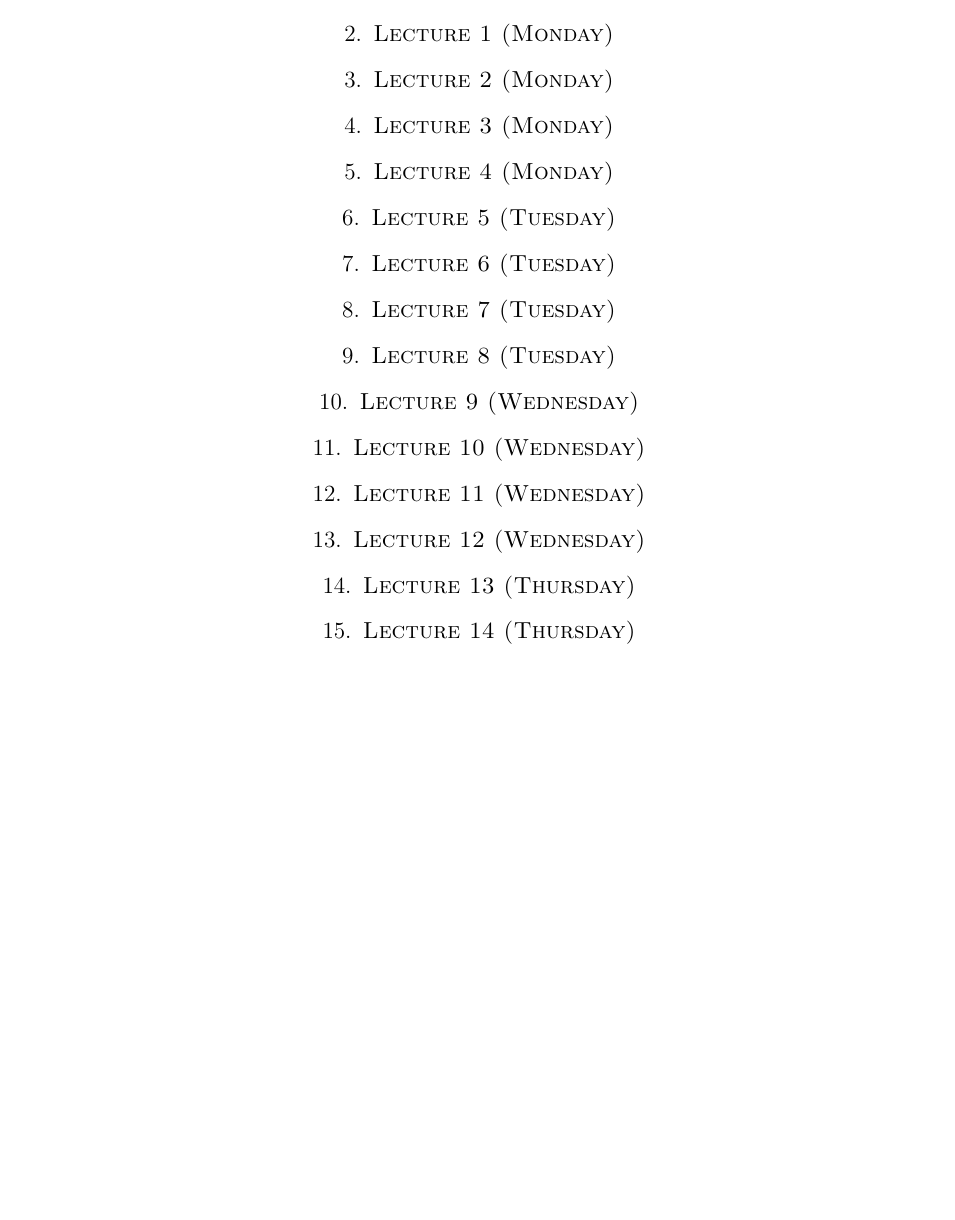
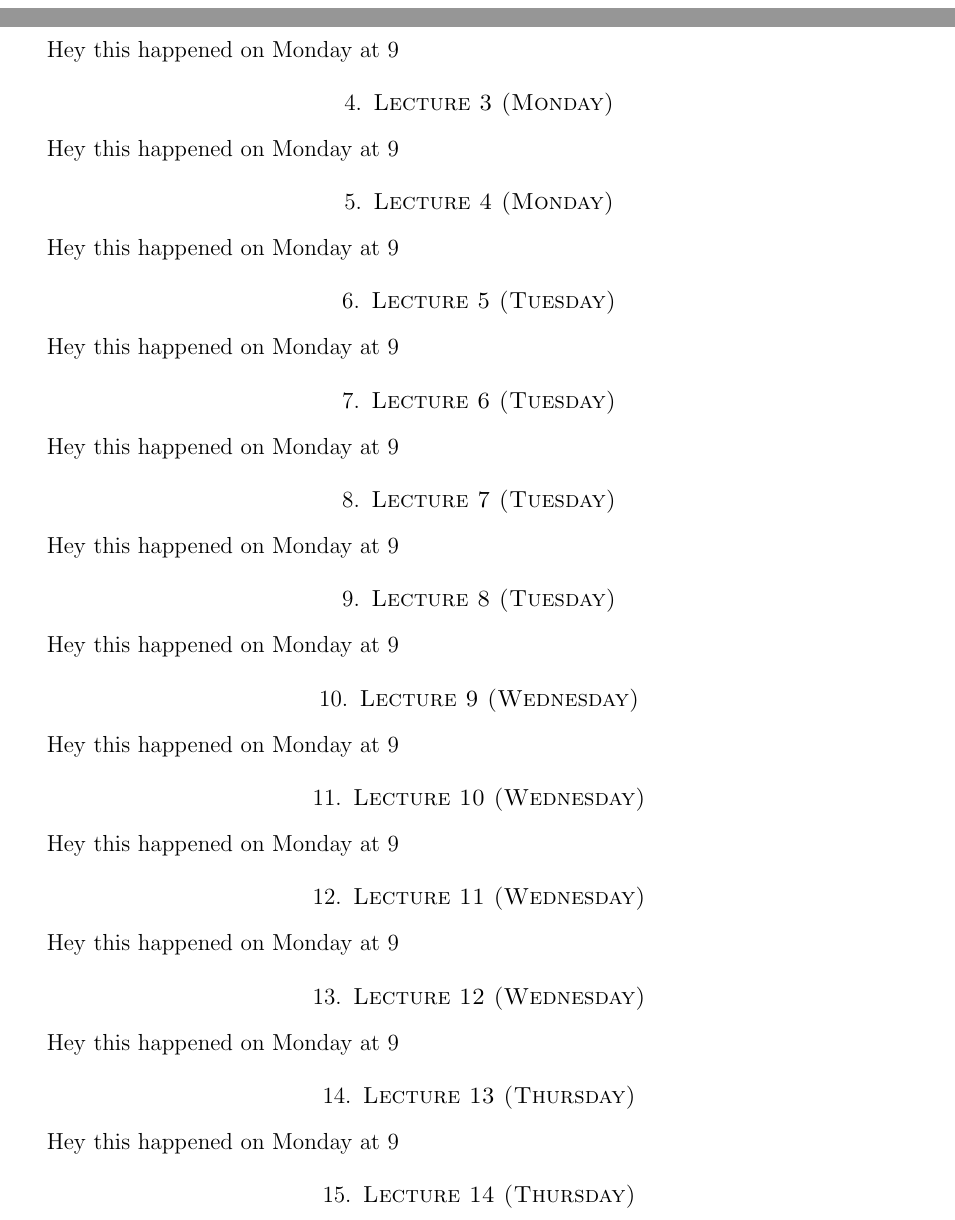
Before and after one commit to lawrge-math/lawrge-2023, a LaTeX paper (LAWRGe2023Notes.tex, which reads monlec2.tex, monlec3.tex, monlec4.tex): part of page 2 of 2 before the commit and two parts of pages 1 and 2 of 3 after it, the two joined at a grey line, cut at the place of the change, the shorter picture padded with empty space. Compiled offline with pdfLaTeX.

Commit message:
broke up notes into smaller files

```diff
--- a/LAWRGe2023Notes.tex
+++ b/LAWRGe2023Notes.tex
@@ -183,29 +183,42 @@ Here is a template for a simple commutative diagram in tikz:
 \end{equation*}
 
 \section{Lecture 1 (Monday)}
+\input{monlec1}
 
 \section{Lecture 2 (Monday)}
+\input{monlec2}
 
 \section{Lecture 3 (Monday)}
+\input{monlec3}
 
 \section{Lecture 4 (Monday)}
+\input{monlec4}
 
 \section{Lecture 5 (Tuesday)}
+\input{tuelec1}
 
 \section{Lecture 6 (Tuesday)}
+\input{tuelec2}
 
 \section{Lecture 7 (Tuesday)}
+\input{tuelec3}
 
 \section{Lecture 8 (Tuesday)}
+\input{tuelec4}
 
 \section{Lecture 9 (Wednesday)}
+\input{wedlec1}
 
 \section{Lecture 10 (Wednesday)}
+\input{wedlec2}
 
 \section{Lecture 11 (Wednesday)}
+\input{wedlec3}
 
 \section{Lecture 12 (Wednesday)}
+\input{wedlec4}
 
 \section{Lecture 13 (Thursday)}
+\input{thulec1}
 
 \section{Lecture 14 (Thursday)}
@@ -212,10 +226,14 @@ Here is a template for a simple commutative diagram in tikz:
 
 \section{Lecture 15 (Friday)}
+% \input{frilec1}
 
 \section{Lecture 16 (Friday)}
+% \input{frilec2}
 
 \section{Lecture 17 (Friday)}
+% \input{frilec3}
 
 \section{Lecture 18 (Friday)}
+% \input{frilec4}
 
 \end{document}
--- /dev/null
+++ b/monlec2.tex
@@ -0,0 +1,3 @@
+% !TeX root = LAWRGe2023Notes.tex
+
+Hey this happened on Monday at 9
--- /dev/null
+++ b/monlec3.tex
@@ -0,0 +1,3 @@
+% !TeX root = LAWRGe2023Notes.tex
+
+Hey this happened on Monday at 9
--- /dev/null
+++ b/monlec4.tex
@@ -0,0 +1,3 @@
+% !TeX root = LAWRGe2023Notes.tex
+
+Hey this happened on Monday at 9
--- /dev/null
+++ b/thulec1.tex
@@ -0,0 +1,3 @@
+% !TeX root = LAWRGe2023Notes.tex
+
+Hey this happened on Monday at 9
--- /dev/null
+++ b/tuelec1.tex
@@ -0,0 +1,3 @@
+% !TeX root = LAWRGe2023Notes.tex
+
+Hey this happened on Monday at 9
--- /dev/null
+++ b/tuelec2.tex
@@ -0,0 +1,3 @@
+% !TeX root = LAWRGe2023Notes.tex
+
+Hey this happened on Monday at 9
--- /dev/null
+++ b/tuelec3.tex
@@ -0,0 +1,3 @@
+% !TeX root = LAWRGe2023Notes.tex
+
+Hey this happened on Monday at 9
--- /dev/null
+++ b/tuelec4.tex
@@ -0,0 +1,3 @@
+% !TeX root = LAWRGe2023Notes.tex
+
+Hey this happened on Monday at 9
--- /dev/null
+++ b/wedlec1.tex
@@ -0,0 +1,3 @@
+% !TeX root = LAWRGe2023Notes.tex
+
+Hey this happened on Monday at 9
--- /dev/null
+++ b/wedlec2.tex
@@ -0,0 +1,3 @@
+% !TeX root = LAWRGe2023Notes.tex
+
+Hey this happened on Monday at 9
--- /dev/null
+++ b/wedlec3.tex
@@ -0,0 +1,3 @@
+% !TeX root = LAWRGe2023Notes.tex
+
+Hey this happened on Monday at 9
--- /dev/null
+++ b/wedlec4.tex
@@ -0,0 +1,3 @@
+% !TeX root = LAWRGe2023Notes.tex
+
+Hey this happened on Monday at 9
```
Also changed, not shown: monlec1.tex (added, +3 -0 lines), thulec2.tex (added, +3 -0 lines), LAWRGe2023Notes.pdf (added), LAWRGe2023Notes.tex (1 more changed lines).
